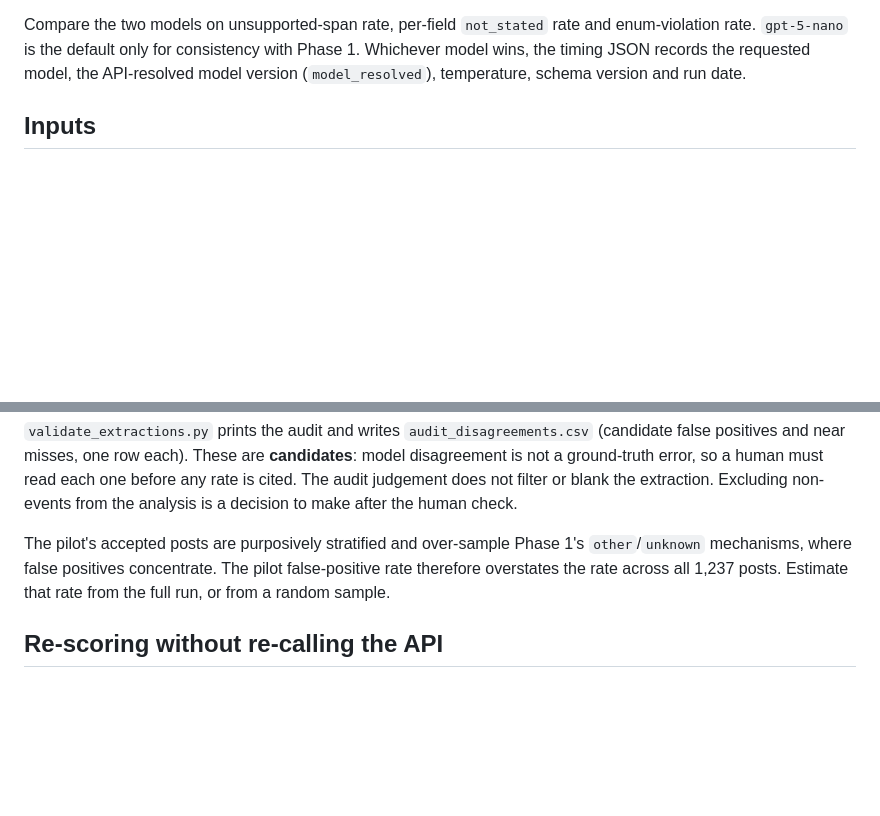
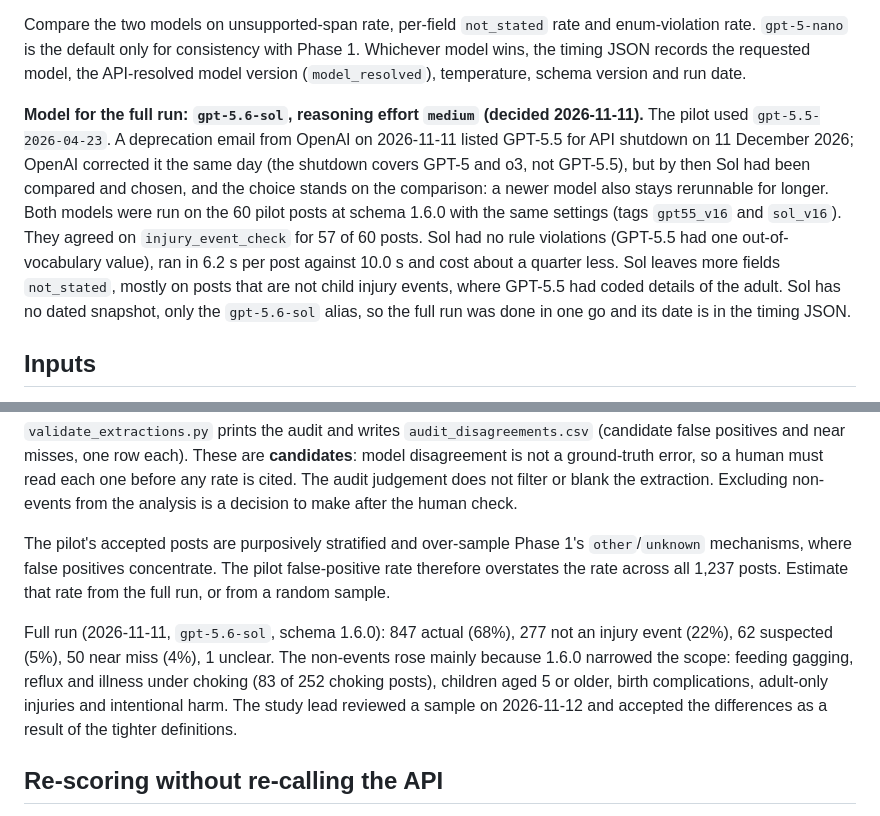
Before and after one commit to NipunaCooray/reddit-child-injury-analysis, a Markdown page: src/extract/README.md, 2 parts joined by grey strips. Rendered like a GitHub page; blank space fills up the shorter version.

```diff
--- a/src/extract/README.md
+++ b/src/extract/README.md
@@ -68,6 +68,8 @@ python src/extract/sample_pilot.py --name deeptier --n <N> \
 The manifest records the excluded files and how many posts each removed. Stratum sizes are reported after exclusion.
 
 Compare the two models on unsupported-span rate, per-field `not_stated` rate and enum-violation rate. `gpt-5-nano` is the default only for consistency with Phase 1. Whichever model wins, the timing JSON records the requested model, the API-resolved model version (`model_resolved`), temperature, schema version and run date.
+
+**Model for the full run: `gpt-5.6-sol`, reasoning effort `medium` (decided 2026-11-11).** The pilot used `gpt-5.5-2026-04-23`. A deprecation email from OpenAI on 2026-11-11 listed GPT-5.5 for API shutdown on 11 December 2026; OpenAI corrected it the same day (the shutdown covers GPT-5 and o3, not GPT-5.5), but by then Sol had been compared and chosen, and the choice stands on the comparison: a newer model also stays rerunnable for longer. Both models were run on the 60 pilot posts at schema 1.6.0 with the same settings (tags `gpt55_v16` and `sol_v16`). They agreed on `injury_event_check` for 57 of 60 posts. Sol had no rule violations (GPT-5.5 had one out-of-vocabulary value), ran in 6.2 s per post against 10.0 s and cost about a quarter less. Sol leaves more fields `not_stated`, mostly on posts that are not child injury events, where GPT-5.5 had coded details of the adult. Sol has no dated snapshot, only the `gpt-5.6-sol` alias, so the full run was done in one go and its date is in the timing JSON.
 
 ## Inputs
 
@@ -150,6 +152,8 @@ In human coding, a post judged `not_an_injury_event` has every other field left
 
 The pilot's accepted posts are purposively stratified and over-sample Phase 1's `other`/`unknown` mechanisms, where false positives concentrate. The pilot false-positive rate therefore overstates the rate across all 1,237 posts. Estimate that rate from the full run, or from a random sample.
 
+Full run (2026-11-11, `gpt-5.6-sol`, schema 1.6.0): 847 actual (68%), 277 not an injury event (22%), 62 suspected (5%), 50 near miss (4%), 1 unclear. The non-events rose mainly because 1.6.0 narrowed the scope: feeding gagging, reflux and illness under choking (83 of 252 choking posts), children aged 5 or older, birth complications, adult-only injuries and intentional harm. The study lead reviewed a sample on 2026-11-12 and accepted the differences as a result of the tighter definitions.
+
 ## Re-scoring without re-calling the API
 
 From v1.1, each JSONL record keeps `raw_response` (the model's raw output) and `usage` (token counts). After a guardrail change, re-apply `normalize_extraction(json.loads(raw_response), title + "\n" + selftext)` instead of paying for a re-run. A change to the prompt or vocabulary still needs a re-run. v1.0 outputs have no `raw_response`.
```
Also changed, not shown: CLAUDE.md (+2 -1 lines).
